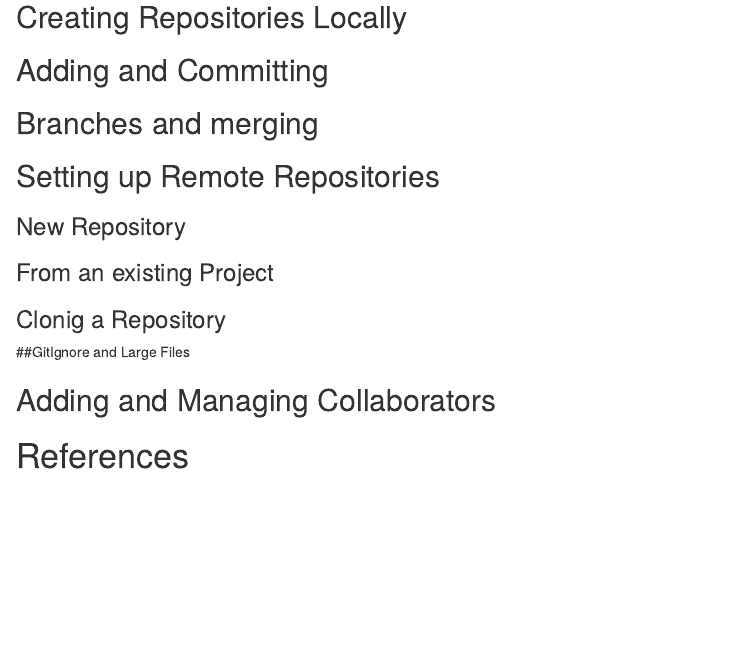
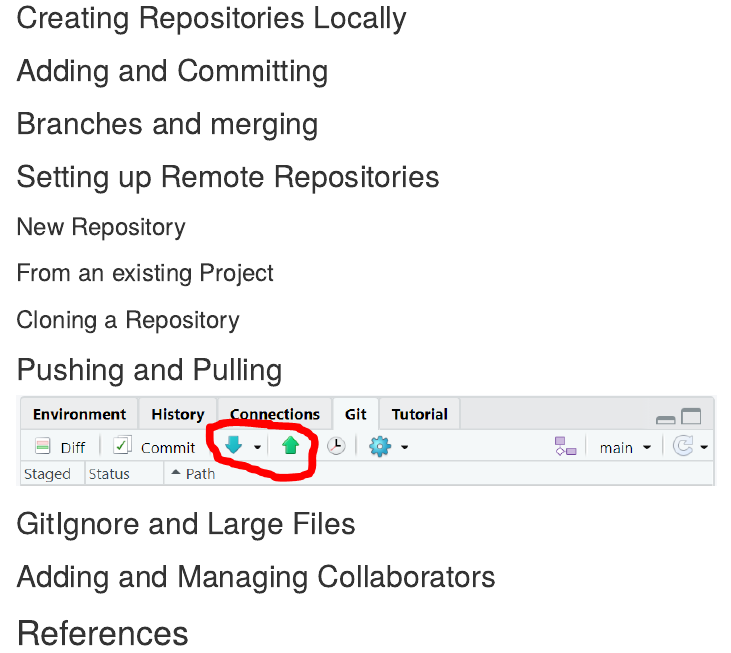
Before and after one commit to JessicaTaylor55/Git_Tutorial, an R Markdown document (Chapter_12.Rmd): the page in a window 1100 px wide, from 410 px down. Rendered offline with R 4.5, knitr and Pandoc, with nearby package versions.

Commit message:
Created images folder and knitted html

````diff
--- a/Chapter_12.Rmd
+++ b/Chapter_12.Rmd
@@ -27,9 +27,16 @@ output: html_document
 
 ### From an existing Project
 
-### Clonig a Repository
+### Cloning a Repository
 
-##GitIgnore and Large Files
+## Pushing and Pulling
+
+``` {r, echo = FALSE}
+
+knitr::include_graphics("images/push_pull_buttons.PNG", dpi = 120)
+```
+
+## GitIgnore and Large Files
 
 ## Adding and Managing Collaborators
 
````
Also changed, not shown: Chapter_12.html (added), README.md, images/push_pull_buttons.PNG (added), 1 other file.
